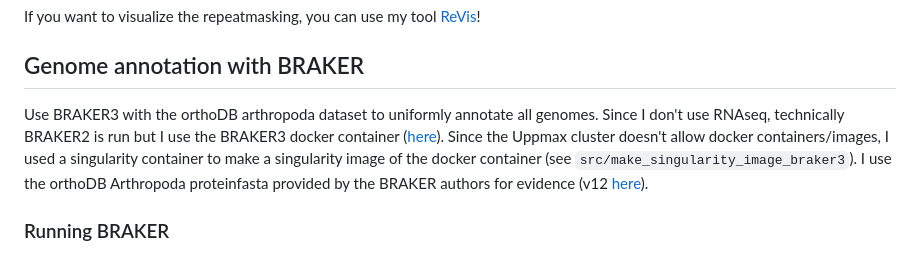
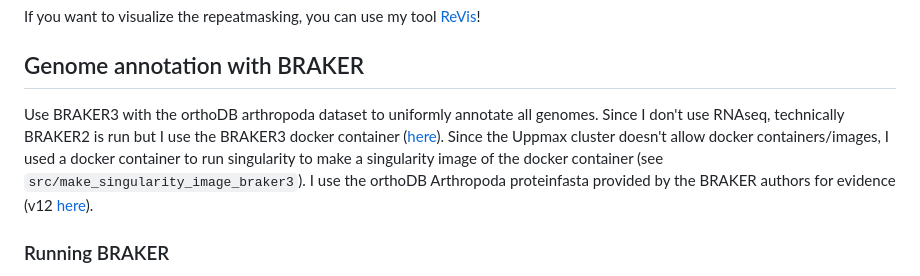
Before and after one commit to milena-t/PhD_chapter1, a Markdown page: README.md, the part around the change. Rendered like a GitHub page.

```diff
--- a/README.md
+++ b/README.md
@@ -18,7 +18,7 @@ If you want to visualize the repeatmasking, you can use my tool [ReVis](https://
 
 ## Genome annotation with BRAKER
 
-Use BRAKER3 with the orthoDB arthropoda dataset to uniformly annotate all genomes. Since I don't use RNAseq, technically BRAKER2 is run but I use the BRAKER3 docker container ([here](https://hub.docker.com/r/teambraker/braker3)). Since the Uppmax cluster doesn't allow docker containers/images, I used a singularity container to make a singularity image of the docker container (see `src/make_singularity_image_braker3`). I use the orthoDB Arthropoda proteinfasta provided by the BRAKER authors for evidence (v12 [here](https://bioinf.uni-greifswald.de/bioinf/partitioned_odb12/)).
+Use BRAKER3 with the orthoDB arthropoda dataset to uniformly annotate all genomes. Since I don't use RNAseq, technically BRAKER2 is run but I use the BRAKER3 docker container ([here](https://hub.docker.com/r/teambraker/braker3)). Since the Uppmax cluster doesn't allow docker containers/images, I used a docker container to run singularity to make a singularity image of the docker container (see `src/make_singularity_image_braker3`). I use the orthoDB Arthropoda proteinfasta provided by the BRAKER authors for evidence (v12 [here](https://bioinf.uni-greifswald.de/bioinf/partitioned_odb12/)).
 
 ### Running BRAKER
 
```
